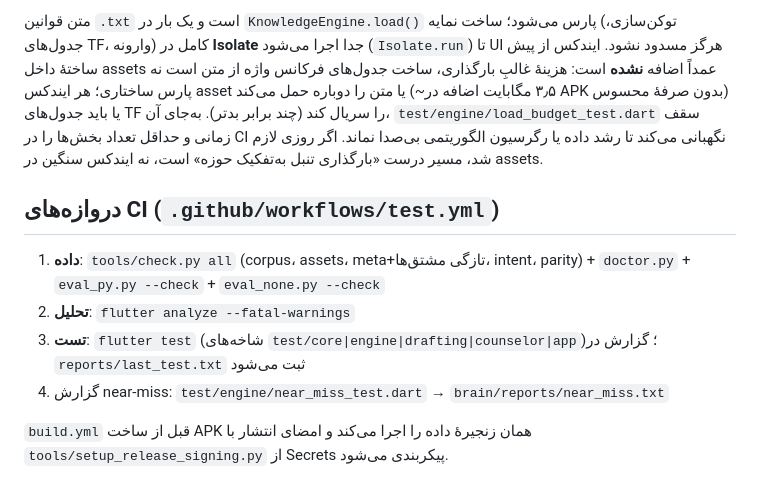
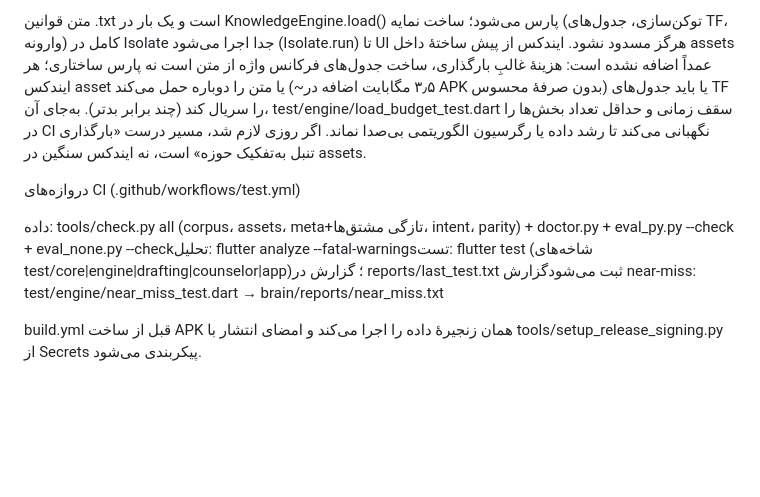
Before and after one commit to ariamard1726-del/Dastyar, a Markdown page: docs/ARCHITECTURE.md, the part around one of its changes. Rendered like a GitHub page; blank space fills up the shorter version.

```diff
--- a/docs/ARCHITECTURE.md
+++ b/docs/ARCHITECTURE.md
@@ -60,19 +30,8 @@
 
-متن قوانین `.txt` است و یک بار در `KnowledgeEngine.load()` پارس می‌شود؛ ساخت نمایه
-(توکن‌سازی، جدول‌های TF، وارونه) کامل در **Isolate** جدا اجرا می‌شود (`Isolate.run`) تا UI
-هرگز مسدود نشود. ایندکس از پیش ساختهٔ داخل assets عمداً اضافه **نشده** است: هزینهٔ غالبِ
-بارگذاری، ساخت جدول‌های فرکانس واژه از متن است نه پارس ساختاری؛ هر ایندکس asset یا متن را
-دوباره حمل می‌کند (~۳٫۵ مگابایت اضافه در APK بدون صرفهٔ محسوس) یا باید جدول‌های TF را
-سریال کند (چند برابر بدتر). به‌جای آن، `test/engine/load_budget_test.dart` سقف زمانی و
-حداقل تعداد بخش‌ها را در CI نگهبانی می‌کند تا رشد داده یا رگرسیون الگوریتمی بی‌صدا نماند.
-اگر روزی لازم شد، مسیر درست «بارگذاری تنبل به‌تفکیک حوزه» است، نه ایندکس سنگین در assets.
+متن قوانین .txt است و یک بار در KnowledgeEngine.load() پارس می‌شود؛ ساخت نمایه (توکن‌سازی، جدول‌های TF، وارونه) کامل در Isolate جدا اجرا می‌شود (Isolate.run) تا UI هرگز مسدود نشود. ایندکس از پیش ساختهٔ داخل assets عمداً اضافه نشده است: هزینهٔ غالبِ بارگذاری، ساخت جدول‌های فرکانس واژه از متن است نه پارس ساختاری؛ هر ایندکس asset یا متن را دوباره حمل می‌کند (~۳٫۵ مگابایت اضافه در APK بدون صرفهٔ محسوس) یا باید جدول‌های TF را سریال کند (چند برابر بدتر). به‌جای آن، test/engine/load_budget_test.dart سقف زمانی و حداقل تعداد بخش‌ها را در CI نگهبانی می‌کند تا رشد داده یا رگرسیون الگوریتمی بی‌صدا نماند. اگر روزی لازم شد، مسیر درست «بارگذاری تنبل به‌تفکیک حوزه» است، نه ایندکس سنگین در assets.
 
-## دروازه‌های CI (`.github/workflows/test.yml`)
+دروازه‌های CI (.github/workflows/test.yml)
 
-1. **داده**: `tools/check.py all` (corpus، assets، meta+تازگی مشتق‌ها، intent، parity) + `doctor.py` + `eval_py.py --check` + `eval_none.py --check`
-2. **تحلیل**: `flutter analyze --fatal-warnings`
-3. **تست**: `flutter test` (شاخه‌های `test/core|engine|drafting|counselor|app`)؛ گزارش در `reports/last_test.txt` ثبت می‌شود
-4. گزارش near-miss: `test/engine/near_miss_test.dart` → `brain/reports/near_miss.txt`
+داده: tools/check.py all (corpus، assets، meta+تازگی مشتق‌ها، intent، parity) + doctor.py + eval_py.py --check + eval_none.py --checkتحلیل: flutter analyze --fatal-warningsتست: flutter test (شاخه‌های test/core|engine|drafting|counselor|app)؛ گزارش در reports/last_test.txt ثبت می‌شودگزارش near-miss: test/engine/near_miss_test.dart → brain/reports/near_miss.txt
 
-`build.yml` قبل از ساخت APK همان زنجیرهٔ داده را اجرا می‌کند و امضای انتشار با
-`tools/setup_release_signing.py` از Secrets پیکربندی می‌شود.
+build.yml قبل از ساخت APK همان زنجیرهٔ داده را اجرا می‌کند و امضای انتشار با tools/setup_release_signing.py از Secrets پیکربندی می‌شود.
```
Also changed, not shown: other parts of docs/ARCHITECTURE.md (+14 -44 lines).
